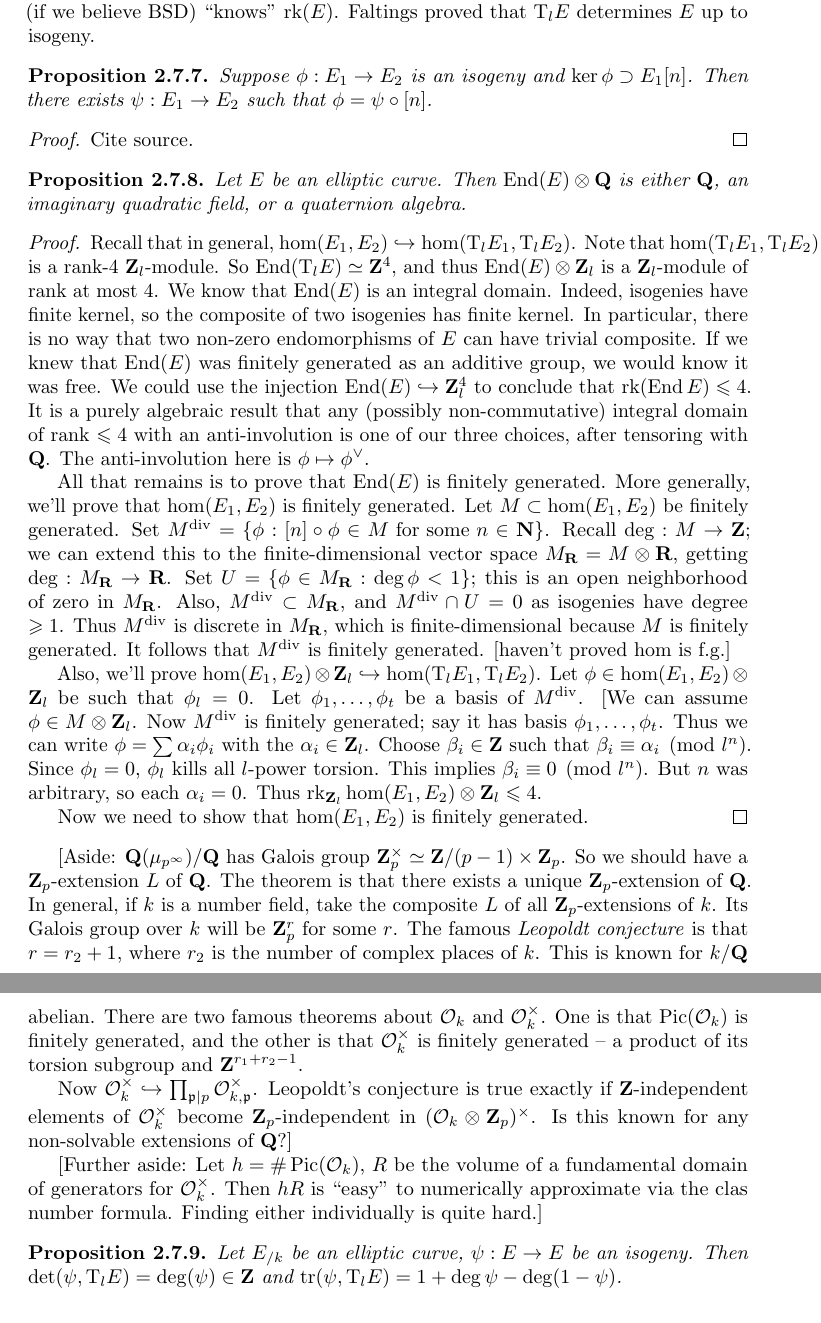
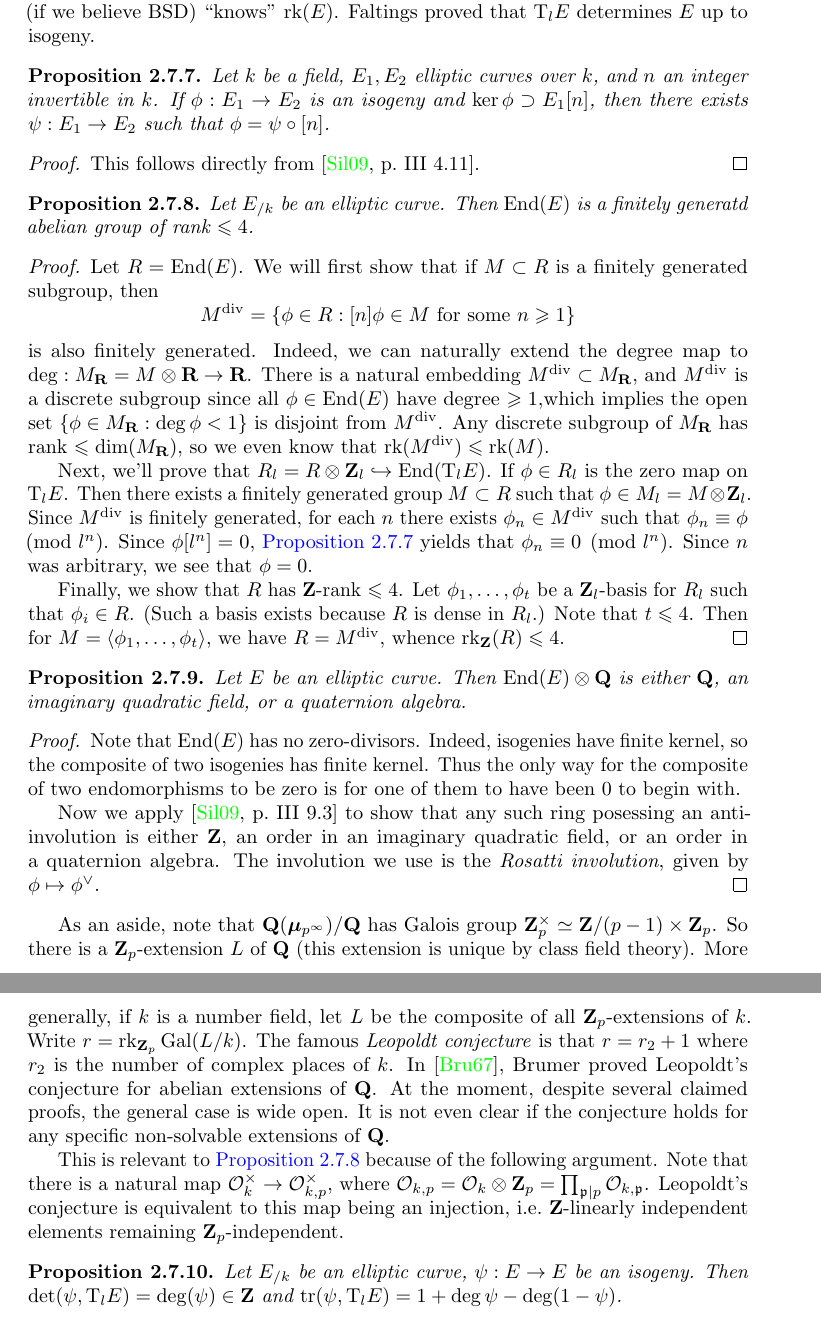
Before and after one commit to dkmiller/7370, a LaTeX document (7370.tex, which reads 2_background.tex): two parts of pages 24 and 25 of 29, joined at a grey line, cut so that both start at the same text. Compiled offline with pdfLaTeX.

Commit message:
polished notes

```diff
--- a/2_background.tex
+++ b/2_background.tex
@@ -894,12 +894,47 @@ over a global field. The Tate module $\tate_l E$ with its Galois action,
 ``knows'' $L(E,s)$, which (if we believe BSD) ``knows'' $\rank(E)$. Faltings
 proved that $\tate_l E$ determines $E$ up to isogeny.
 
-\begin{proposition}
-Suppose $\phi:E_1\to E_2$ is an isogeny and $\ker\phi\supset E_1[n]$. Then
-there exists $\psi:E_1\to E_2$ such that $\phi=\psi\circ[n]$.
+\begin{proposition}\label{prop:isog-invert}
+Let $k$ be a field, $E_1,E_2$ elliptic curves over $k$, and $n$ an integer
+invertible in $k$. If $\phi:E_1\to E_2$ is an isogeny and
+$\ker\phi\supset E_1[n]$, then there exists $\psi:E_1\to E_2$ such that
+$\phi=\psi\circ[n]$.
 \end{proposition}
 \begin{proof}
-Cite source.
+This follows directly from \cite[III 4.11]{silverman-2009}.
+\end{proof}
+
+\begin{proposition}\label{prop:end-rank}
+Let $E_{/k}$ be an elliptic curve. Then $\End(E)$ is a finitely generatd
+abelian group of rank $\leqslant 4$.
+\end{proposition}
+\begin{proof}
+Let $R=\End(E)$. We will first show that if $M\subset R$ is a finitely
+generated subgroup, then
+\[
+  M^\mathrm{div}=\{\phi\in R:[n]\phi\in M\text{ for some } n\geqslant 1\}
+\]
+is also finitely generated. Indeed, we can naturally extend the degree map
+to $\deg:M_\dR=M\otimes \dR\to \dR$. There is a natural embedding
+$M^\mathrm{div}\subset M_\dR$, and $M^\mathrm{div}$ is a discrete subgroup
+since all $\phi\in \End(E)$ have degree $\geqslant 1$,which implies the
+open set $\{\phi\in M_\dR:\deg\phi<1\}$ is disjoint from $M^\mathrm{div}$.
+Any discrete subgroup of $M_\dR$ has rank $\leqslant \dim(M_\dR)$, so we
+even know that $\rank(M^\mathrm{div})\leqslant \rank(M)$.
+
+Next, we'll prove that $R_l=R\otimes \dZ_l\monic \End(\tate_l E)$. If
+$\phi\in R_l$ is the zero map on $\tate_l E$. Then there exists a finitely
+generated group $M\subset R$ such that $\phi\in M_l=M\otimes \dZ_l$. Since
+$M^\mathrm{div}$ is finitely generated, for each $n$ there exists
+$\phi_n\in M^\mathrm{div}$ such that $\phi_n\equiv \phi\pmod{l^n}$. Since
+$\phi[l^n]=0$, \autoref{prop:isog-invert} yields that
+$\phi_n\equiv 0\pmod{l^n}$. Since $n$ was arbitrary, we see that $\phi=0$.
+
+Finally, we show that $R$ has $\dZ$-rank $\leqslant 4$. Let
+$\phi_1,\dots,\phi_t$ be a $\dZ_l$-basis for $R_l$ such that
+$\phi_i\in R$. (Such a basis exists because $R$ is dense in $R_l$.) Note that
+$t\leqslant 4$. Then for $M=\langle \phi_1,\dots,\phi_t\rangle$, we have
+$R=M^\mathrm{div}$, whence $\rank_\dZ(R)\leqslant 4$.
 \end{proof}
 
 \begin{proposition}
@@ -907,73 +942,34 @@ Let $E$ be an elliptic curve. Then $\End(E)\otimes\dQ$ is either $\dQ$,
 an imaginary quadratic field, or a quaternion algebra.
 \end{proposition}
 \begin{proof}
-Recall that in general, $\hom(E_1,E_2)\monic \hom(\tate_l E_1,\tate_l E_2)$. Note
-that $\hom(\tate_l E_1,\tate_l E_2)$ is a rank-$4$ $\dZ_l$-module. So
-$\End(\tate_l E)\simeq \dZ^4$, and thus $\End(E)\otimes\dZ_l$ is a
-$\dZ_l$-module of rank at most $4$. We know that $\End(E)$ is an integral
-domain. Indeed, isogenies have finite kernel, so the composite of two
-isogenies has finite kernel. In particular, there is no way that two
-non-zero endomorphisms of $E$ can have trivial composite. If we knew that
-$\End(E)$ was finitely generated as an additive group, we would know it
-was free. We could use the injection $\End(E)\monic \dZ_l^4$ to conclude that
-$\rank(\End E)\leqslant 4$. It is a purely algebraic result that any
-(possibly non-commutative) integral domain of rank $\leqslant 4$ with an
-anti-involution is one of our three choices, after tensoring with $\dQ$.
-The anti-involution here is $\phi\mapsto \phi^\vee$.
+Note that $\End(E)$ has no zero-divisors. Indeed, isogenies have finite
+kernel, so the composite of two isogenies has finite kernel. Thus the only
+way for the composite of two endomorphisms to be zero is for one of them to
+have been $0$ to begin with.
 
-All that remains is to prove that $\End(E)$ is finitely generated. More
-generally, we'll prove that $\hom(E_1,E_2)$ is finitely generated.
-Let $M\subset \hom(E_1,E_2)$ be finitely generated. Set
-$M^\mathrm{div}=\{\phi:[n]\circ\phi\in M\text{ for some }n\in \dN\}$. Recall
-$\deg:M\to \dZ$; we can extend this to the finite-dimensional vector space
-$M_\dR=M\otimes\dR$, getting $\deg:M_\dR\to \dR$. Set
-$U=\{\phi\in M_\dR:\deg\phi<1\}$; this is an open neighborhood of zero in
-$M_\dR$. Also,
-$M^\mathrm{div}\subset M_\dR$, and $M^\mathrm{div}\cap U=0$ as isogenies have
-degree $\geqslant 1$. Thus $M^\mathrm{div}$ is discrete in
-$M_\dR$, which is finite-dimensional because $M$ is finitely generated.
-It follows that $M^\mathrm{div}$ is finitely generated.
-[haven't proved $\hom$ is f.g.]
-
-Also, we'll prove
-$\hom(E_1,E_2)\otimes\dZ_l\monic \hom(\tate_l E_1,\tate_l E_2)$. Let
-$\phi\in \hom(E_1,E_2)\otimes\dZ_l$ be such that $\phi_l=0$. Let
-$\phi_1,\dots,\phi_t$ be a basis of $M^\mathrm{div}$. [We can assume
-$\phi\in M\otimes\dZ_l$. Now $M^\mathrm{div}$ is finitely generated;
-say it has basis $\phi_1,\dots,\phi_t$. Thus we can write
-$\phi=\sum \alpha_i \phi_i$ with the $\alpha_i\in \dZ_l$. Choose
-$\beta_i\in \dZ$ such that $\beta_i\equiv \alpha_i\pmod{l^n}$. Since
-$\phi_l=0$, $\phi_l$ kills all $l$-power torsion. This implies
-$\beta_i\equiv 0\pmod{l^n}$. But $n$ was arbitrary, so each
-$\alpha_i=0$. Thus $\rank_{\dZ_l}\hom(E_1,E_2)\otimes\dZ_l\leqslant 4$.
-
-Now we need to show that $\hom(E_1,E_2)$ is finitely generated.
+Now we apply \cite[III 9.3]{silverman-2009} to show that any such ring
+posessing an anti-involution is either $\dZ$, an order in an imaginary
+quadratic field, or an order in a quaternion algebra. The involution we use
+is the \emph{Rosatti involution}, given by $\phi\mapsto \phi^\vee$.
 \end{proof}
 
-[Aside: $\dQ(\mu_{p^\infty})/\dQ$ has Galois group
-$\dZ_p^\times\simeq \dZ/(p-1)\times \dZ_p$. So we should have a
-$\dZ_p$-extension $L$ of $\dQ$. The theorem is that there exists a
-unique $\dZ_p$-extension of $\dQ$. In general, if $k$ is a number field,
-take the composite $L$ of all $\dZ_p$-extensions of $k$. Its Galois
-group over $k$ will be $\dZ_p^r$ for some $r$. The famous
-\emph{Leopoldt conjecture} is that $r=r_2+1$, where $r_2$ is the number of
-complex places of $k$. This is known for $k/\dQ$ abelian. There are two
-famous theorems about $\cO_k$ and $\cO_k^\times$. One is that
-$\picard(\cO_k)$ is finitely generated, and the other is that $\cO_k^\times$
-is finitely generated -- a product of its torsion subgroup and
-$\dZ^{r_1+r_2-1}$.
+As an aside, note that $\dQ(\dmu_{p^\infty})/\dQ$ has Galois group
+$\dZ_p^\times\simeq \dZ/(p-1)\times \dZ_p$. So there is a $\dZ_p$-extension
+$L$ of $\dQ$ (this extension is unique by class field theory). More generally,
+if $k$ is a number field, let $L$ be the composite of all $\dZ_p$-extensions of
+$k$. Write $r=\rank_{\dZ_p}\galois(L/k)$. The famous \emph{Leopoldt conjecture}
+is that $r=r_2+1$ where $r_2$ is the number of complex places of $k$. In
+\cite{brumer-1967}, Brumer proved Leopoldt's conjecture for abelian extensions
+of $\dQ$. At the moment, despite several claimed proofs, the general case is
+wide open. It is not even clear if the conjecture holds for any specific
+non-solvable extensions of $\dQ$.
 
-Now $\cO_k^\times \monic \prod_{\fp\mid p} \cO_{k,\fp}^\times$. Leopoldt's
-conjecture is true exactly if $\dZ$-independent elements of
-$\cO_k^\times$ become $\dZ_p$-independent in
-$(\cO_k\otimes \dZ_p)^\times$. Is this known for any non-solvable
-extensions of $\dQ$?]
-
-[Further aside: Let $h=\#\picard(\cO_k)$, $R$ be the volume of a fundamental
-domain of generators for $\cO_k^\times$. Then $h R$ is ``easy'' to numerically
-approximate via the clas number formula. Finding either individually is
-quite hard.]
-
+This is relevant to \autoref{prop:end-rank} because of the following
+argument. Note that there is a natural map
+$\cO_k^\times \to \cO_{k,p}^\times$, where
+$\cO_{k,p}=\cO_k\otimes \dZ_p=\prod_{\fp\mid p} \cO_{k,\fp}$. Leopoldt's
+conjecture is equivalent to this map being an injection, i.e.~$\dZ$-linearly
+independent elements remaining $\dZ_p$-independent.
 
 \begin{proposition}
 Let $E_{/k}$ be an elliptic curve, $\psi:E\to E$ be an isogeny. Then
```
Also changed, not shown: 7370.bib (+9 -0 lines).
